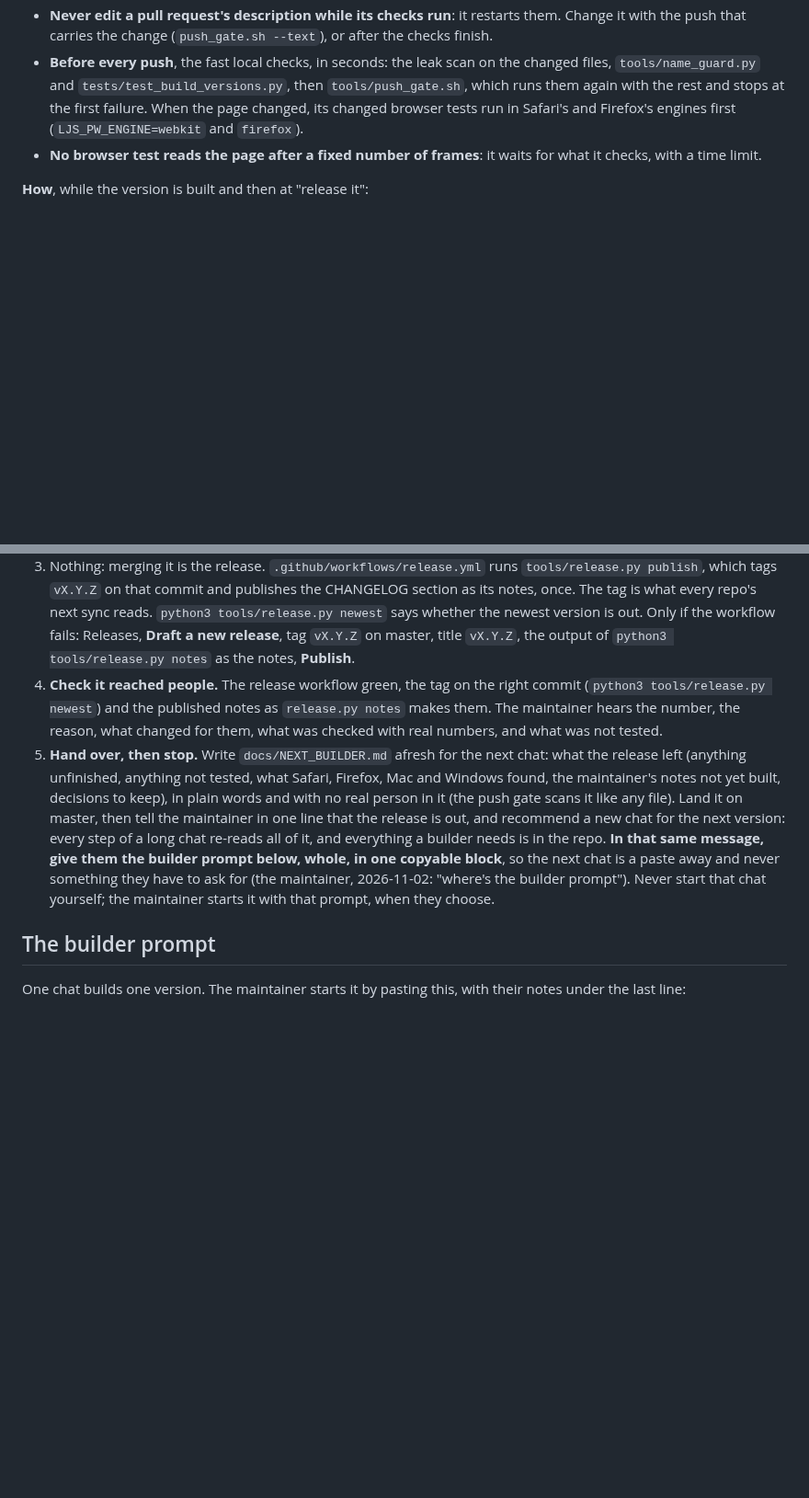
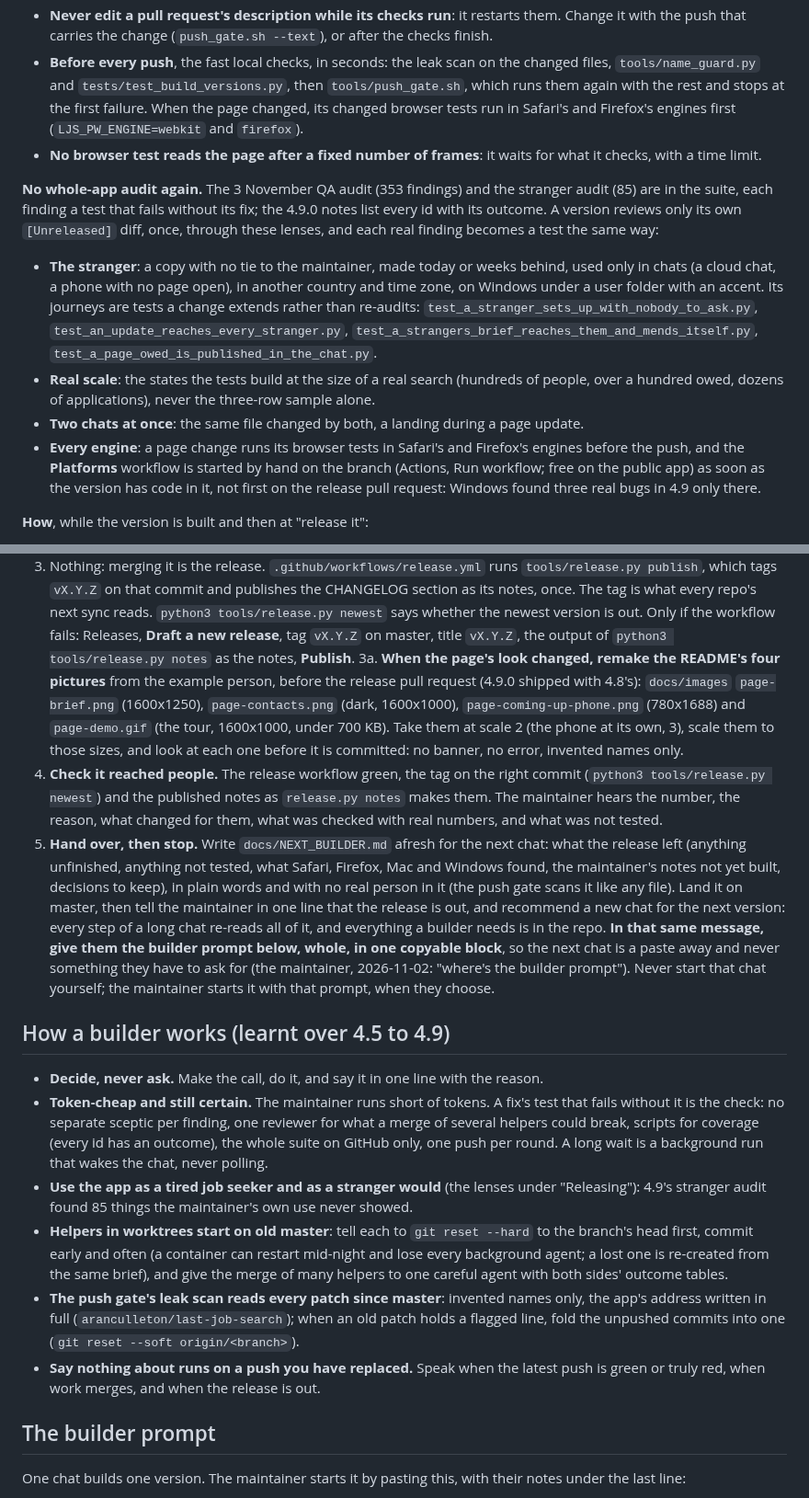
Before and after one commit to aranculleton/last-job-search, a Markdown page: MAINTAINING.md, 2 parts joined by grey strips. Shown at 92% size. Drawn GitHub-style; blank space fills up the shorter version.

```diff
--- a/MAINTAINING.md
+++ b/MAINTAINING.md
@@ -220,6 +236,25 @@ version is built, before they say it, never after.
 - **No browser test reads the page after a fixed number of frames**: it waits for what it
   checks, with a time limit.
 
+**No whole-app audit again.** The 3 November QA audit (353 findings) and the stranger audit
+(85) are in the suite, each finding a test that fails without its fix; the 4.9.0 notes list
+every id with its outcome. A version reviews only its own `[Unreleased]` diff, once, through
+these lenses, and each real finding becomes a test the same way:
+- **The stranger**: a copy with no tie to the maintainer, made today or weeks behind, used
+  only in chats (a cloud chat, a phone with no page open), in another country and time zone,
+  on Windows under a user folder with an accent. Its journeys are tests a change extends
+  rather than re-audits: `test_a_stranger_sets_up_with_nobody_to_ask.py`,
+  `test_an_update_reaches_every_stranger.py`,
+  `test_a_strangers_brief_reaches_them_and_mends_itself.py`,
+  `test_a_page_owed_is_published_in_the_chat.py`.
+- **Real scale**: the states the tests build at the size of a real search (hundreds of people,
+  over a hundred owed, dozens of applications), never the three-row sample alone.
+- **Two chats at once**: the same file changed by both, a landing during a page update.
+- **Every engine**: a page change runs its browser tests in Safari's and Firefox's engines
+  before the push, and the **Platforms** workflow is started by hand on the branch
+  (Actions, Run workflow; free on the public app) as soon as the version has code in it,
+  not first on the release pull request: Windows found three real bugs in 4.9 only there.
+
 **How**, while the version is built and then at "release it":
 
 0. **Look and audit first, while building.** Claude Code's own documentation and two or
@@ -252,6 +287,12 @@ version is built, before they say it, never after.
    `python3 tools/release.py newest` says whether the newest version is out. Only if the
    workflow fails: Releases, **Draft a new release**, tag `vX.Y.Z` on master, title
    `vX.Y.Z`, the output of `python3 tools/release.py notes` as the notes, **Publish**.
+3a. **When the page's look changed, remake the README's four pictures** from the example
+   person, before the release pull request (4.9.0 shipped with 4.8's): `docs/images`
+   `page-brief.png` (1600x1250), `page-contacts.png` (dark, 1600x1000),
+   `page-coming-up-phone.png` (780x1688) and `page-demo.gif` (the tour, 1600x1000, under
+   700 KB). Take them at scale 2 (the phone at its own, 3), scale them to those sizes, and
+   look at each one before it is committed: no banner, no error, invented names only.
 4. **Check it reached people.** The release workflow green, the tag on the right commit
    (`python3 tools/release.py newest`) and the published notes as `release.py notes` makes
    them. The maintainer hears the number, the reason,
@@ -266,6 +307,26 @@ version is built, before they say it, never after.
    copyable block**, so the next chat is a paste away and never something they have to ask
    for (the maintainer, 2026-11-02: "where's the builder prompt"). Never start that chat
    yourself; the maintainer starts it with that prompt, when they choose.
+
+## How a builder works (learnt over 4.5 to 4.9)
+
+- **Decide, never ask.** Make the call, do it, and say it in one line with the reason.
+- **Token-cheap and still certain.** The maintainer runs short of tokens. A fix's test that
+  fails without it is the check: no separate sceptic per finding, one reviewer for what a
+  merge of several helpers could break, scripts for coverage (every id has an outcome), the
+  whole suite on GitHub only, one push per round. A long wait is a background run that wakes
+  the chat, never polling.
+- **Use the app as a tired job seeker and as a stranger would** (the lenses under
+  "Releasing"): 4.9's stranger audit found 85 things the maintainer's own use never showed.
+- **Helpers in worktrees start on old master**: tell each to `git reset --hard` to the
+  branch's head first, commit early and often (a container can restart mid-night and lose
+  every background agent; a lost one is re-created from the same brief), and give the merge
+  of many helpers to one careful agent with both sides' outcome tables.
+- **The push gate's leak scan reads every patch since master**: invented names only, the
+  app's address written in full (`aranculleton/last-job-search`); when an old patch holds a
+  flagged line, fold the unpushed commits into one (`git reset --soft origin/<branch>`).
+- **Say nothing about runs on a push you have replaced.** Speak when the latest push is
+  green or truly red, when work merges, and when the release is out.
 
 ## The builder prompt
 
```
Also changed, not shown: other parts of MAINTAINING.md (+16 -0 lines), docs/NEXT_BUILDER.md (+6 -19 lines).
